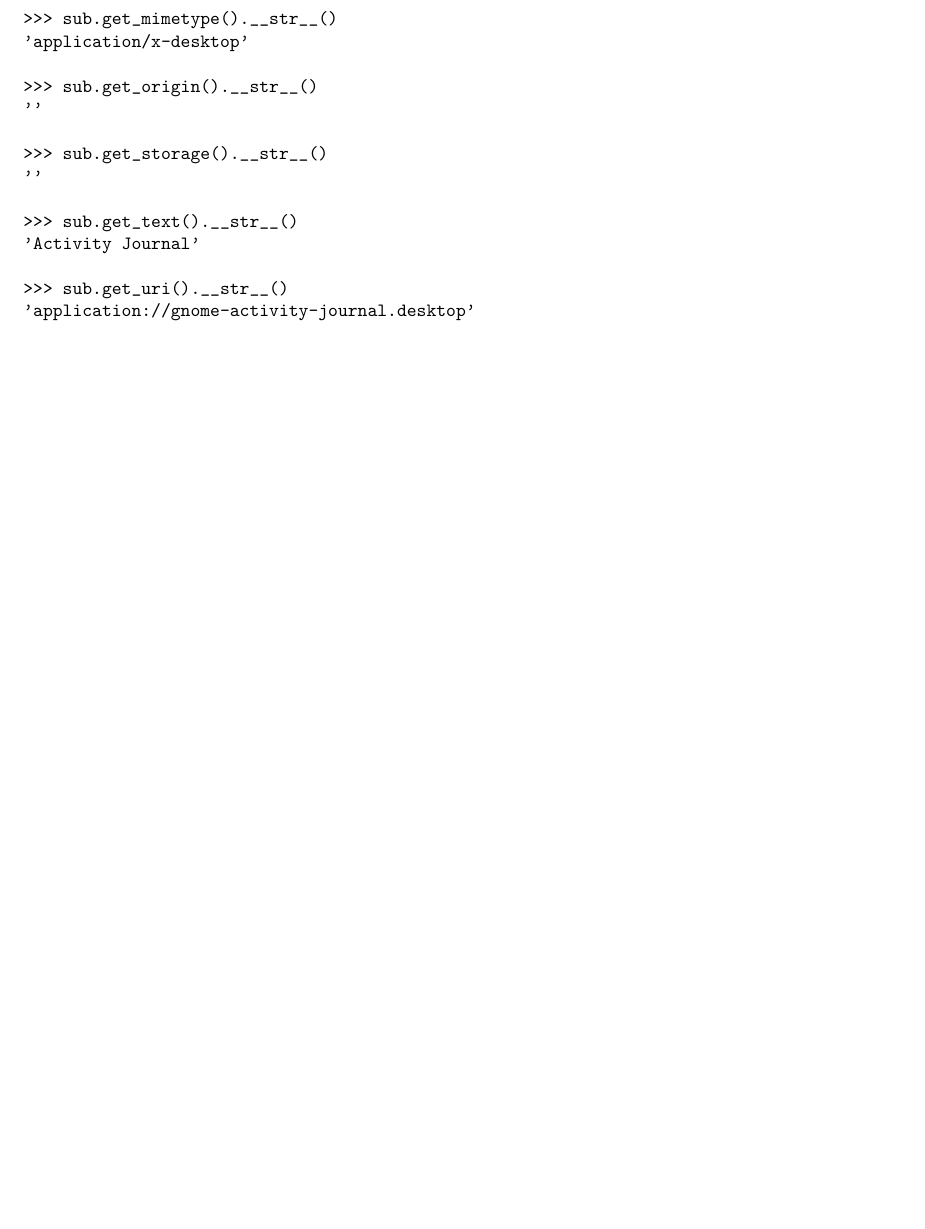
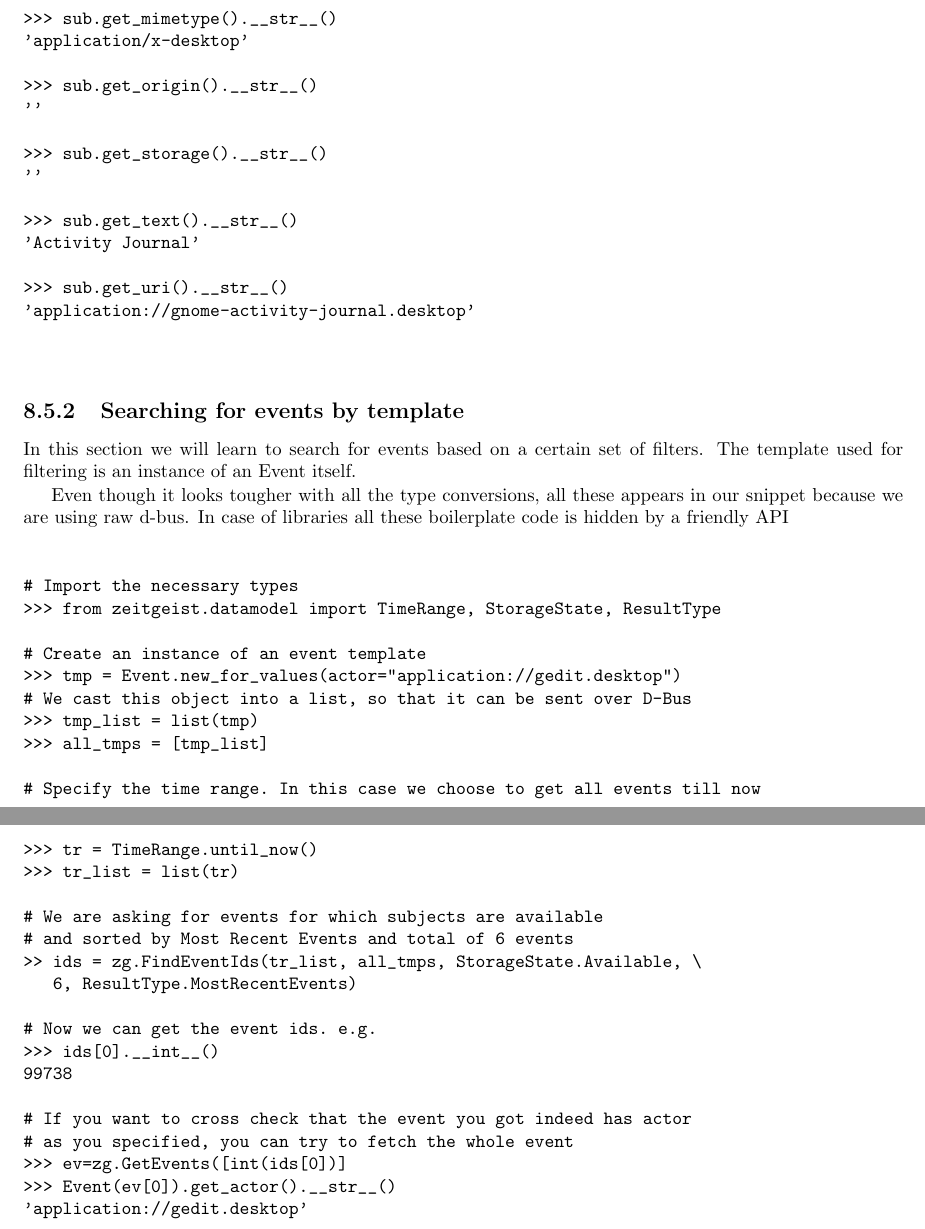
Before and after one commit to manish/The-Zeitgeist-Manual, a LaTeX book (index.tex, which reads include/zeitgeist_development.tex): part of page 31 of 31 before the commit and two parts of pages 31 and 32 of 32 after it, the two joined at a grey line, cut so that both start at the same text, the shorter picture padded with empty space. Compiled offline with pdfLaTeX.

Commit message:
Finish the section "Searching for events by template"

```diff
--- a/include/zeitgeist_development.tex
+++ b/include/zeitgeist_development.tex
@@ -219,3 +221,48 @@
 
 \end{verbatim}
 \end{center}
+
+\subsection{Searching for events by template}
+
+In this section we will learn to search for events based on a certain set of filters.
+The template used for filtering is an instance of an Event itself.
+
+Even though it looks tougher with all the type conversions, all these appears in
+our snippet because we are using raw d-bus. In case of libraries all these
+boilerplate code is hidden by a friendly API
+
+\begin{center}
+\begin{verbatim}
+
+# Import the necessary types
+>>> from zeitgeist.datamodel import TimeRange, StorageState, ResultType
+
+# Create an instance of an event template
+>>> tmp = Event.new_for_values(actor="application://gedit.desktop")
+# We cast this object into a list, so that it can be sent over D-Bus
+>>> tmp_list = list(tmp)
+>>> all_tmps = [tmp_list]
+
+# Specify the time range. In this case we choose to get all events till now
+>>> tr = TimeRange.until_now()
+>>> tr_list = list(tr)
+
+# We are asking for events for which subjects are available
+# and sorted by Most Recent Events and total of 6 events
+>> ids = zg.FindEventIds(tr_list, all_tmps, StorageState.Available, \
+   6, ResultType.MostRecentEvents)
+
+# Now we can get the event ids. e.g.
+>>> ids[0].__int__()
+99738
+
+# If you want to cross check that the event you got indeed has actor
+# as you specified, you can try to fetch the whole event
+>>> ev=zg.GetEvents([int(ids[0])]
+>>> Event(ev[0]).get_actor().__str__()
+'application://gedit.desktop'
+
+
+
+\end{verbatim}
+\end{center}
```
Also changed, not shown: include/zeitgeist_development.tex (2 more changed lines).
